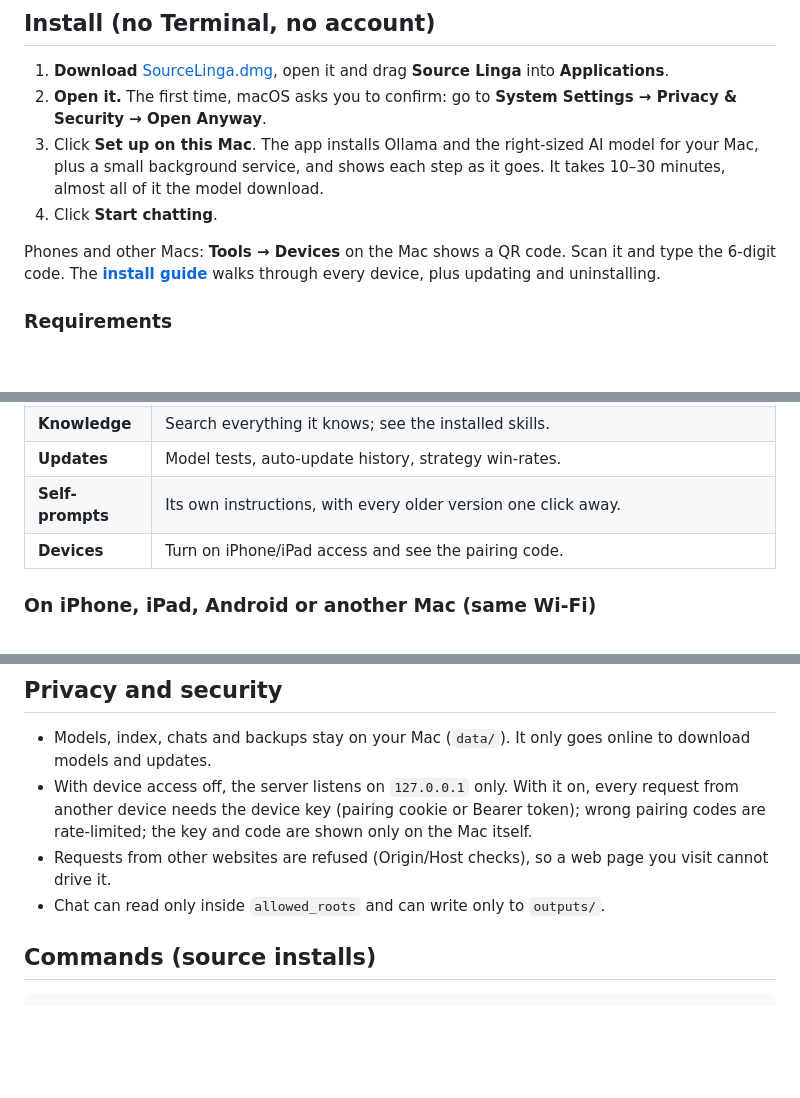
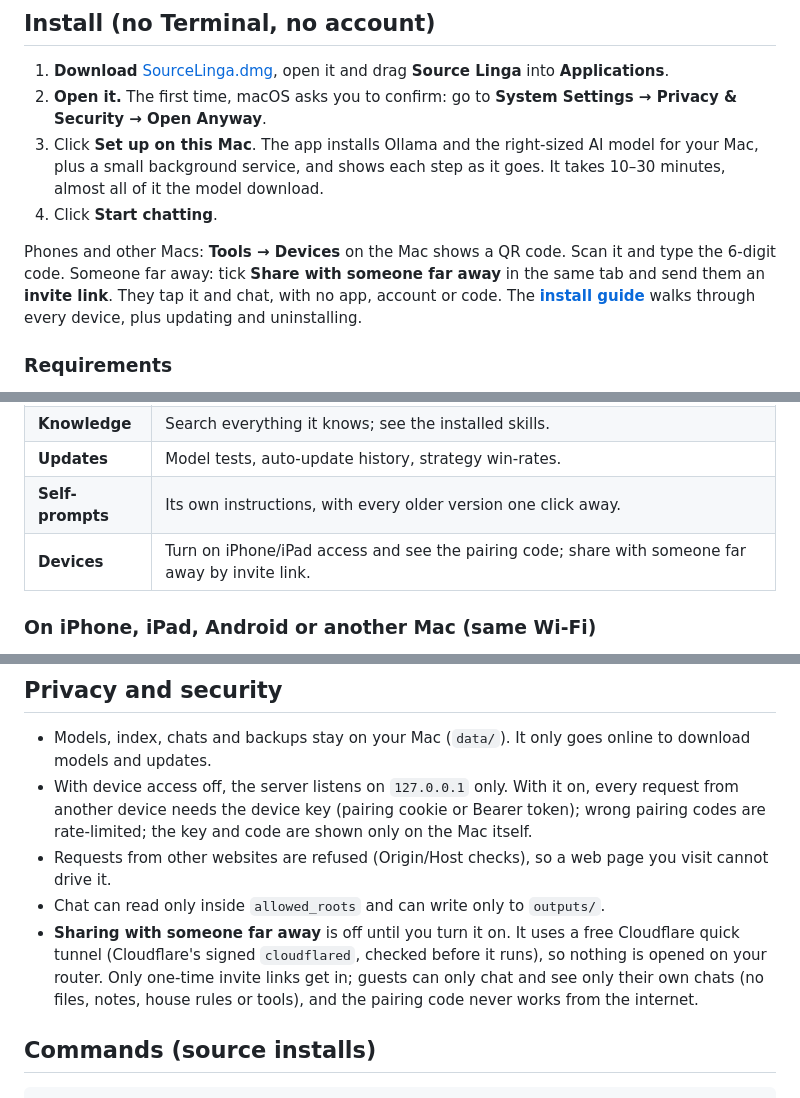
Before and after one commit to sourcelinga/source-linga, a Markdown page: README.md, 3 parts joined by grey strips. Drawn GitHub-style; blank space fills up the shorter version.

Commit message:
README: share with someone far away

```diff
--- a/README.md
+++ b/README.md
@@ -35,7 +35,7 @@ What makes it different from a plain local chatbot:
 3. Click **Set up on this Mac**. The app installs Ollama and the right-sized AI model for your Mac, plus a small background service, and shows each step as it goes. It takes 10–30 minutes, almost all of it the model download.
 4. Click **Start chatting**.
 
-Phones and other Macs: **Tools → Devices** on the Mac shows a QR code. Scan it and type the 6-digit code. The **[install guide](docs/INSTALL.md)** walks through every device, plus updating and uninstalling.
+Phones and other Macs: **Tools → Devices** on the Mac shows a QR code. Scan it and type the 6-digit code. Someone far away: tick **Share with someone far away** in the same tab and send them an **invite link**. They tap it and chat, with no app, account or code. The **[install guide](docs/INSTALL.md)** walks through every device, plus updating and uninstalling.
 
 ### Requirements
 
@@ -76,7 +76,7 @@ Open the **Source Linga** app for chatting (⌘N new chat, ⌥Space from anywher
 | **Knowledge** | Search everything it knows; see the installed skills. |
 | **Updates** | Model tests, auto-update history, strategy win-rates. |
 | **Self-prompts** | Its own instructions, with every older version one click away. |
-| **Devices** | Turn on iPhone/iPad access and see the pairing code. |
+| **Devices** | Turn on iPhone/iPad access and see the pairing code; share with someone far away by invite link. |
 
 ### On iPhone, iPad, Android or another Mac (same Wi-Fi)
 1. On the Mac: **Tools → Devices** → tick *Let my iPhone, iPad and other Macs on this Wi-Fi use Source Linga*. A QR code and a 6-digit pairing code appear.
@@ -125,6 +125,7 @@ The tests (`evals/cases.json` + your `evals/local-cases.json`) are deterministic
 - With device access off, the server listens on `127.0.0.1` only. With it on, every request from another device needs the device key (pairing cookie or Bearer token); wrong pairing codes are rate-limited; the key and code are shown only on the Mac itself.
 - Requests from other websites are refused (Origin/Host checks), so a web page you visit cannot drive it.
 - Chat can read only inside `allowed_roots` and can write only to `outputs/`.
+- **Sharing with someone far away** is off until you turn it on. It uses a free Cloudflare quick tunnel (Cloudflare's signed `cloudflared`, checked before it runs), so nothing is opened on your router. Only one-time invite links get in; guests can only chat and see only their own chats (no files, notes, house rules or tools), and the pairing code never works from the internet.
 
 ## Commands (source installs)
 
```
